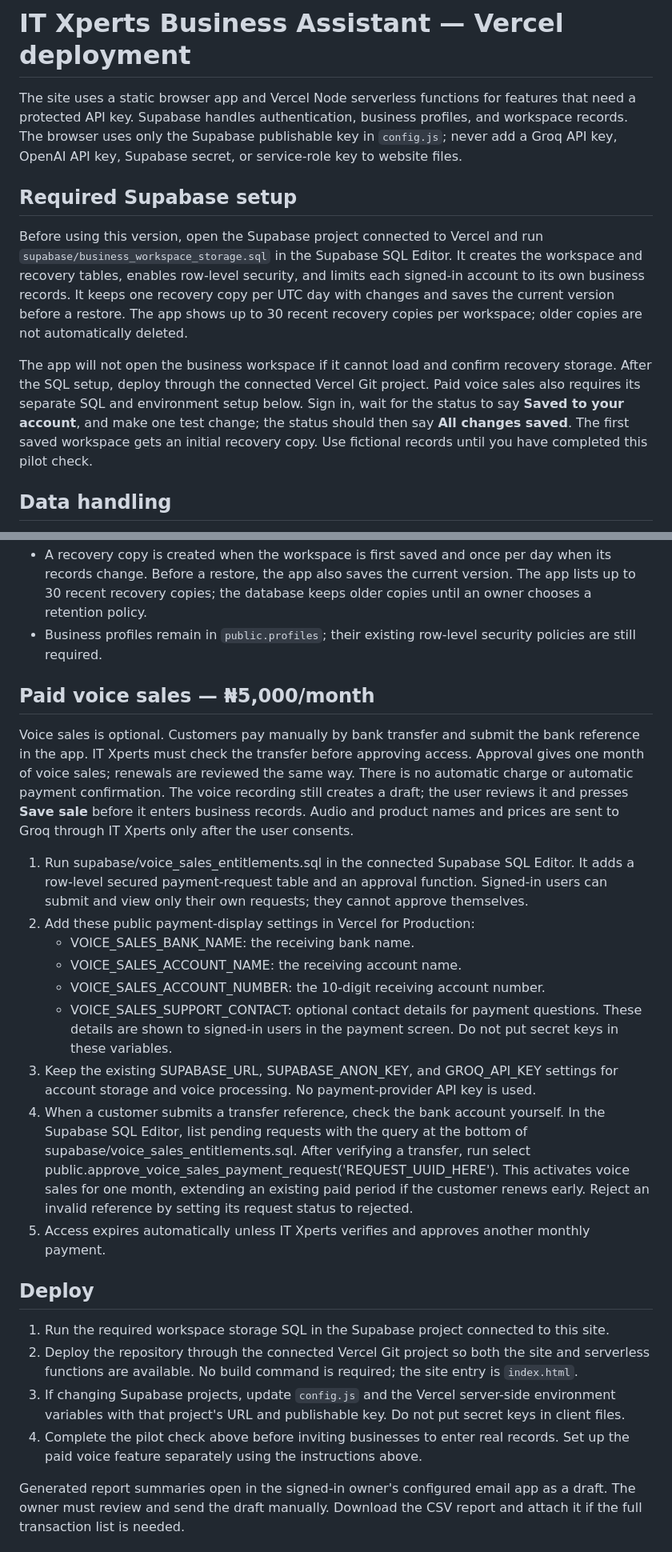
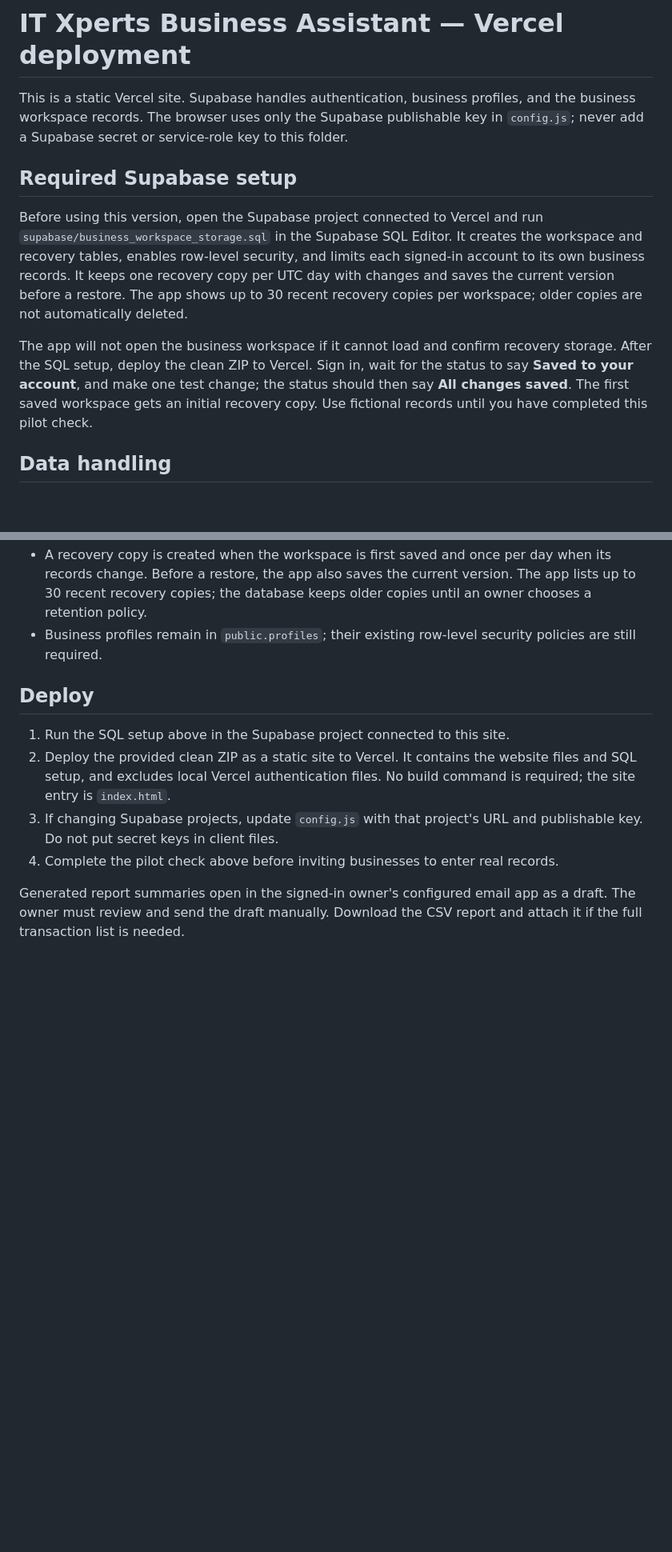
Before and after one commit to IT-Xperts01/it-xperts-business-assistant, a Markdown page: README.md, 2 parts joined by grey strips. Shown at 80% size. GitHub-like rendering; blank space fills up the shorter version.

Commit message:
Remove paid voice sales plan

```diff
--- a/README.md
+++ b/README.md
@@ -1,12 +1,12 @@
 # IT Xperts Business Assistant — Vercel deployment
 
-The site uses a static browser app and Vercel Node serverless functions for features that need a protected API key. Supabase handles authentication, business profiles, and workspace records. The browser uses only the Supabase publishable key in `config.js`; never add a Groq API key, OpenAI API key, Supabase secret, or service-role key to website files.
+This is a static Vercel site. Supabase handles authentication, business profiles, and the business workspace records. The browser uses only the Supabase publishable key in `config.js`; never add a Supabase secret or service-role key to this folder.
 
 ## Required Supabase setup
 
 Before using this version, open the Supabase project connected to Vercel and run `supabase/business_workspace_storage.sql` in the Supabase SQL Editor. It creates the workspace and recovery tables, enables row-level security, and limits each signed-in account to its own business records. It keeps one recovery copy per UTC day with changes and saves the current version before a restore. The app shows up to 30 recent recovery copies per workspace; older copies are not automatically deleted.
 
-The app will not open the business workspace if it cannot load and confirm recovery storage. After the SQL setup, deploy through the connected Vercel Git project. Paid voice sales also requires its separate SQL and environment setup below. Sign in, wait for the status to say **Saved to your account**, and make one test change; the status should then say **All changes saved**. The first saved workspace gets an initial recovery copy. Use fictional records until you have completed this pilot check.
+The app will not open the business workspace if it cannot load and confirm recovery storage. After the SQL setup, deploy the clean ZIP to Vercel. Sign in, wait for the status to say **Saved to your account**, and make one test change; the status should then say **All changes saved**. The first saved workspace gets an initial recovery copy. Use fictional records until you have completed this pilot check.
 
 ## Data handling
 
@@ -17,27 +17,11 @@ The app will not open the business workspace if it cannot load and confirm recov
 - A recovery copy is created when the workspace is first saved and once per day when its records change. Before a restore, the app also saves the current version. The app lists up to 30 recent recovery copies; the database keeps older copies until an owner chooses a retention policy.
 - Business profiles remain in `public.profiles`; their existing row-level security policies are still required.
 
-## Paid voice sales — ₦5,000/month
-
-Voice sales is optional. Customers pay manually by bank transfer and submit the bank reference in the app. IT Xperts must check the transfer before approving access. Approval gives one month of voice sales; renewals are reviewed the same way. There is no automatic charge or automatic payment confirmation. The voice recording still creates a draft; the user reviews it and presses **Save sale** before it enters business records. Audio and product names and prices are sent to Groq through IT Xperts only after the user consents.
-
-1. Run supabase/voice_sales_entitlements.sql in the connected Supabase SQL Editor. It adds a row-level secured payment-request table and an approval function. Signed-in users can submit and view only their own requests; they cannot approve themselves.
-2. Add these public payment-display settings in Vercel for Production:
-   - VOICE_SALES_BANK_NAME: the receiving bank name.
-   - VOICE_SALES_ACCOUNT_NAME: the receiving account name.
-   - VOICE_SALES_ACCOUNT_NUMBER: the 10-digit receiving account number.
-   - VOICE_SALES_SUPPORT_CONTACT: optional contact details for payment questions.
-   These details are shown to signed-in users in the payment screen. Do not put secret keys in these variables.
-3. Keep the existing SUPABASE_URL, SUPABASE_ANON_KEY, and GROQ_API_KEY settings for account storage and voice processing. No payment-provider API key is used.
-4. When a customer submits a transfer reference, check the bank account yourself. In the Supabase SQL Editor, list pending requests with the query at the bottom of supabase/voice_sales_entitlements.sql. After verifying a transfer, run select public.approve_voice_sales_payment_request('REQUEST_UUID_HERE'). This activates voice sales for one month, extending an existing paid period if the customer renews early. Reject an invalid reference by setting its request status to rejected.
-5. Access expires automatically unless IT Xperts verifies and approves another monthly payment.
-
-
 ## Deploy
 
-1. Run the required workspace storage SQL in the Supabase project connected to this site.
-2. Deploy the repository through the connected Vercel Git project so both the site and serverless functions are available. No build command is required; the site entry is `index.html`.
-3. If changing Supabase projects, update `config.js` and the Vercel server-side environment variables with that project's URL and publishable key. Do not put secret keys in client files.
-4. Complete the pilot check above before inviting businesses to enter real records. Set up the paid voice feature separately using the instructions above.
+1. Run the SQL setup above in the Supabase project connected to this site.
+2. Deploy the provided clean ZIP as a static site to Vercel. It contains the website files and SQL setup, and excludes local Vercel authentication files. No build command is required; the site entry is `index.html`.
+3. If changing Supabase projects, update `config.js` with that project's URL and publishable key. Do not put secret keys in client files.
+4. Complete the pilot check above before inviting businesses to enter real records.
 
 Generated report summaries open in the signed-in owner's configured email app as a draft. The owner must review and send the draft manually. Download the CSV report and attach it if the full transaction list is needed.
```
